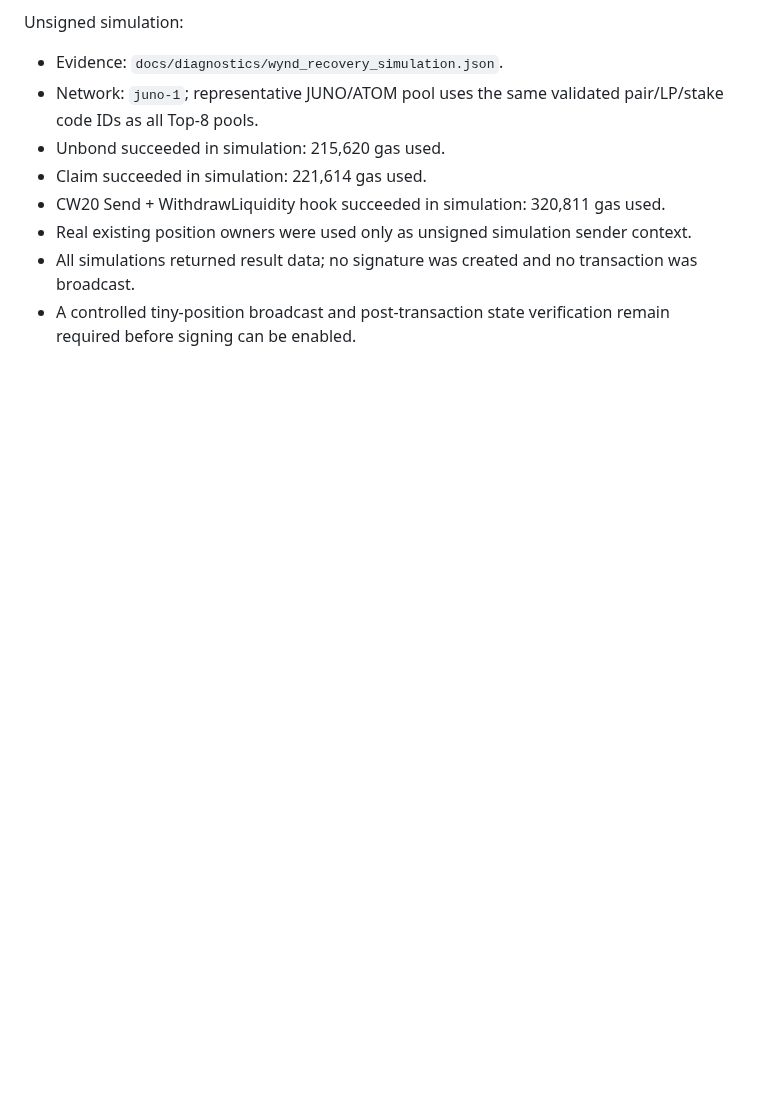
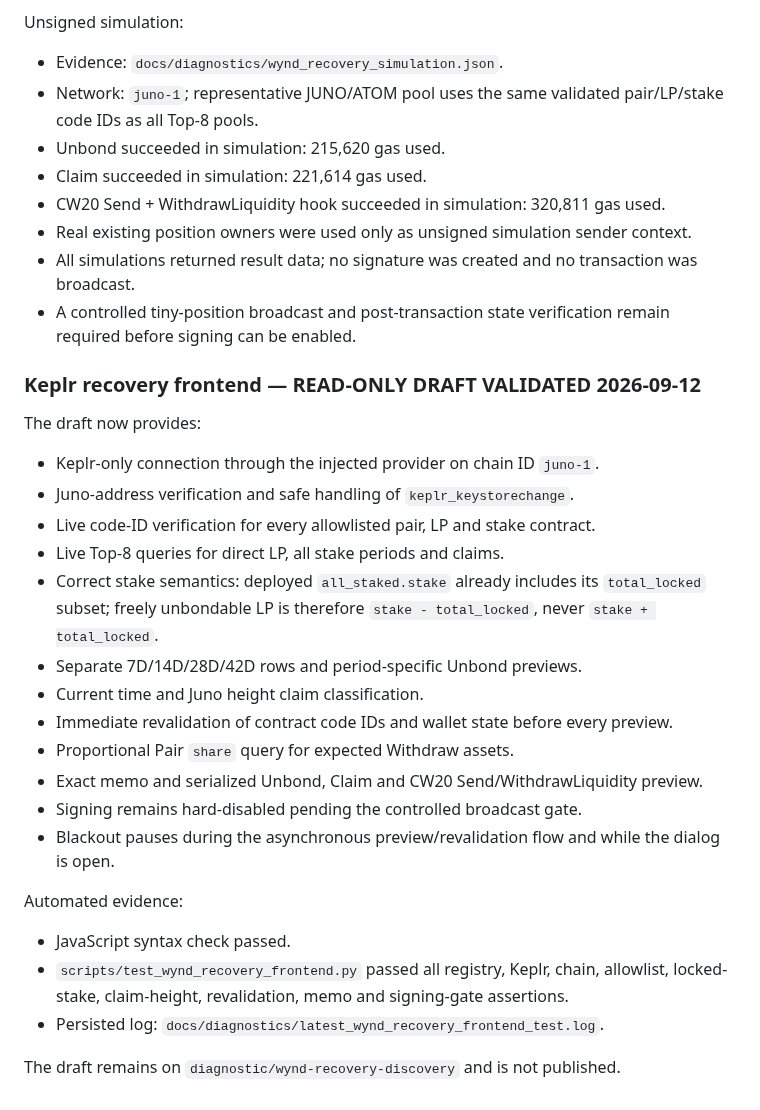
Before and after one commit to cristianoneta/neta-website, a Markdown page: docs/NETA_REBORN_CHECKPOINT.md, the part around the change. GitHub-like rendering; blank space fills up the shorter version.

Commit message:
Document validated Keplr recovery frontend draft

```diff
--- a/docs/NETA_REBORN_CHECKPOINT.md
+++ b/docs/NETA_REBORN_CHECKPOINT.md
@@ -550,3 +550,27 @@ Unsigned simulation:
 - Real existing position owners were used only as unsigned simulation sender context.
 - All simulations returned result data; no signature was created and no transaction was broadcast.
 - A controlled tiny-position broadcast and post-transaction state verification remain required before signing can be enabled.
+
+
+### Keplr recovery frontend — READ-ONLY DRAFT VALIDATED 2026-09-12
+
+The draft now provides:
+- Keplr-only connection through the injected provider on chain ID `juno-1`.
+- Juno-address verification and safe handling of `keplr_keystorechange`.
+- Live code-ID verification for every allowlisted pair, LP and stake contract.
+- Live Top-8 queries for direct LP, all stake periods and claims.
+- Correct stake semantics: deployed `all_staked.stake` already includes its `total_locked` subset; freely unbondable LP is therefore `stake - total_locked`, never `stake + total_locked`.
+- Separate 7D/14D/28D/42D rows and period-specific Unbond previews.
+- Current time and Juno height claim classification.
+- Immediate revalidation of contract code IDs and wallet state before every preview.
+- Proportional Pair `share` query for expected Withdraw assets.
+- Exact memo and serialized Unbond, Claim and CW20 Send/WithdrawLiquidity preview.
+- Signing remains hard-disabled pending the controlled broadcast gate.
+- Blackout pauses during the asynchronous preview/revalidation flow and while the dialog is open.
+
+Automated evidence:
+- JavaScript syntax check passed.
+- `scripts/test_wynd_recovery_frontend.py` passed all registry, Keplr, chain, allowlist, locked-stake, claim-height, revalidation, memo and signing-gate assertions.
+- Persisted log: `docs/diagnostics/latest_wynd_recovery_frontend_test.log`.
+
+The draft remains on `diagnostic/wynd-recovery-discovery` and is not published.
```
